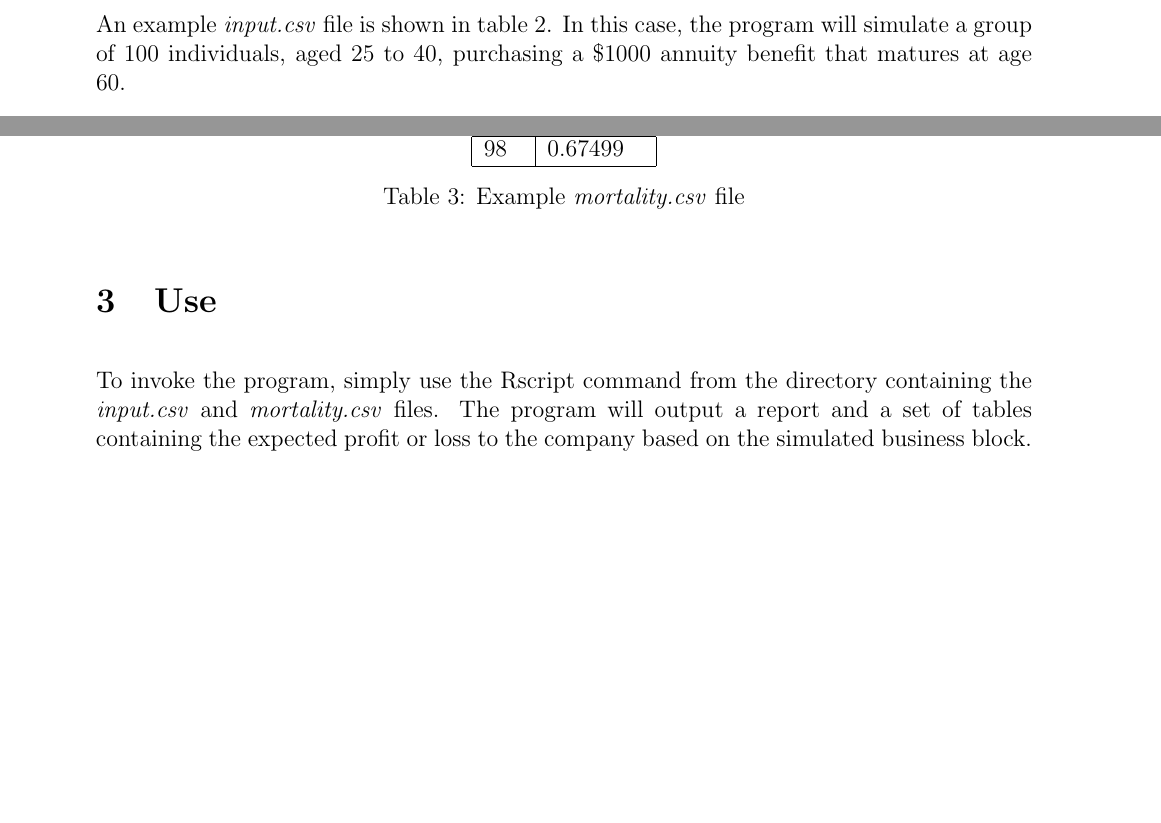
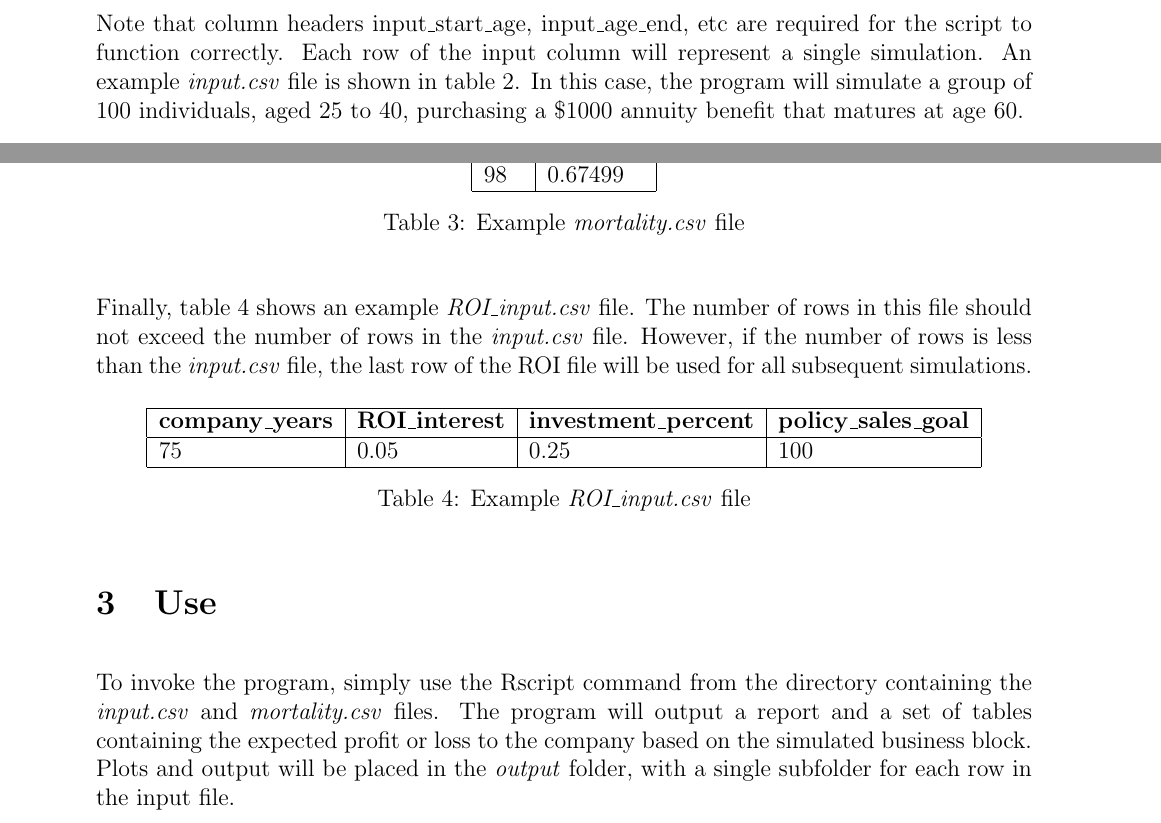
Before and after one commit to BrianHooper/annuity_calculator, a LaTeX document (user_manual/hooper_report.tex): two parts of page 2 of 2, joined at a grey line, cut at the place of the change, the shorter picture padded with empty space. Compiled offline with pdfLaTeX.

Commit message:
Updated user manual to reflect changes

```diff
--- a/user_manual/hooper_report.tex
+++ b/user_manual/hooper_report.tex
@@ -45,4 +45,4 @@
 	\caption{Input parameter descriptions}
 \end{table}
 
-An example \textit{input.csv} file is shown in table \ref{example}. In this case, the program will simulate a group of 100 individuals, aged 25 to 40, purchasing a \$1000 annuity benefit that matures at age 60.
+Note that column headers input\_start\_age, input\_age\_end, etc are required for the script to function correctly. Each row of the input column will represent a single simulation. An example \textit{input.csv} file is shown in table \ref{example}. In this case, the program will simulate a group of 100 individuals, aged 25 to 40, purchasing a \$1000 annuity benefit that matures at age 60.
@@ -77,8 +80,21 @@ The \textit{mortality.csv} file should contain two columns: an \textit{age} colu
 	\label{mortality}
 \end{table}
 
+Finally, table \ref{roi} shows an example \textit{ROI\_input.csv} file. The number of rows in this file should not exceed the number of rows in the  \textit{input.csv} file. However, if the number of rows is less than the  \textit{input.csv} file, the last row of the ROI file will be used for all subsequent simulations.
+
+\begin{table}[H]
+	\centering
+	\begin{tabular}{|l|l|l|l|}
+		\hline
+		\textbf{company\_years} & \textbf{ROI\_interest} & \textbf{investment\_percent} & \textbf{policy\_sales\_goal} \\ \hline
+		75 & 0.05 & 0.25 & 100 \\ \hline
+	\end{tabular}
+	\caption{Example \textit{ROI\_input.csv} file}
+	\label{roi}
+\end{table}
+
 \section{Use}
 
-To invoke the program, simply use the Rscript command from the directory containing the \textit{input.csv} and \textit{mortality.csv} files. The program will output a report and a set of tables containing the expected profit or loss to the company based on the simulated business block.
+To invoke the program, simply use the Rscript command from the directory containing the \textit{input.csv} and \textit{mortality.csv} files. The program will output a report and a set of tables containing the expected profit or loss to the company based on the simulated business block. Plots and output will be placed in the \textit{output} folder, with a single subfolder for each row in the input file.
 
 \end{document}
```
Also changed, not shown: user_manual/hooper_report.pdf, user_manual/hooper_report.tex (7 more changed lines), 3 other files.
